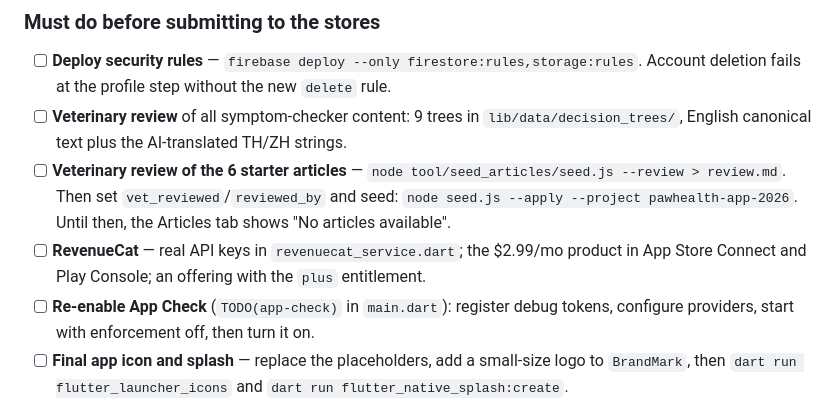
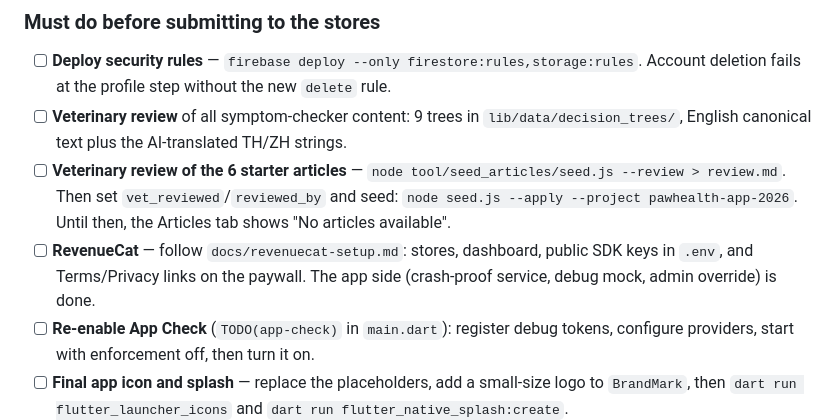
Before and after one commit to thanakrnpree123/petApp, a Markdown page: TRACKER.md, the part around the change. GitHub-like rendering.

Commit message:
docs: add the RevenueCat, App Store and Play setup checklist
Co-Authored-By: Claude Opus 5 <noreply@anthropic.com>
Claude-Session: https://claude.ai/code/session_013ESrvgkMgBmZMSf5fRxBzW

```diff
--- a/TRACKER.md
+++ b/TRACKER.md
@@ -50,7 +50,7 @@ RICE reach is estimated users affected per month per 1,000 MAU (no analytics yet
 - [ ] **Deploy security rules** — `firebase deploy --only firestore:rules,storage:rules`. Account deletion fails at the profile step without the new `delete` rule.
 - [ ] **Veterinary review** of all symptom-checker content: 9 trees in `lib/data/decision_trees/`, English canonical text plus the AI-translated TH/ZH strings.
 - [ ] **Veterinary review of the 6 starter articles** — `node tool/seed_articles/seed.js --review > review.md`. Then set `vet_reviewed`/`reviewed_by` and seed: `node seed.js --apply --project pawhealth-app-2026`. Until then, the Articles tab shows "No articles available".
-- [ ] **RevenueCat** — real API keys in `revenuecat_service.dart`; the $2.99/mo product in App Store Connect and Play Console; an offering with the `plus` entitlement.
+- [ ] **RevenueCat** — follow `docs/revenuecat-setup.md`: stores, dashboard, public SDK keys in `.env`, and Terms/Privacy links on the paywall. The app side (crash-proof service, debug mock, admin override) is done.
 - [ ] **Re-enable App Check** (`TODO(app-check)` in `main.dart`): register debug tokens, configure providers, start with enforcement off, then turn it on.
 - [ ] **Final app icon and splash** — replace the placeholders, add a small-size logo to `BrandMark`, then `dart run flutter_launcher_icons` and `dart run flutter_native_splash:create`.
 - [ ] **Store privacy disclosures** — privacy policy URL; App Store privacy labels and Play Data safety form (email, pet health data, photos).
```
Also changed, not shown: docs/revenuecat-setup.md (added, +126 -0 lines).
